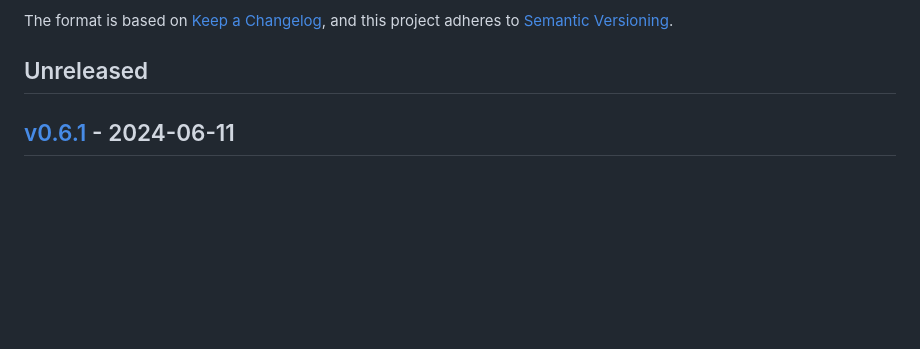
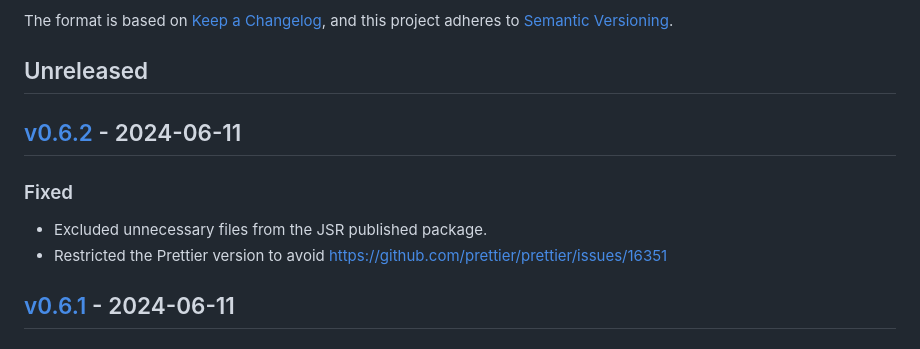
Before and after one commit to ezzatron/nvector-js, a Markdown page: CHANGELOG.md, the part around the change. Rendered like a GitHub page; blank space fills up the shorter version.

Commit message:
Bump to v0.6.2

```diff
--- a/CHANGELOG.md
+++ b/CHANGELOG.md
@@ -9,6 +9,16 @@ Versioning].
 [semantic versioning]: https://semver.org/spec/v2.0.0.html
 
 ## Unreleased
+
+## [v0.6.2] - 2024-06-11
+
+[v0.6.2]: https://github.com/ezzatron/nvector-js/releases/tag/v0.6.2
+
+### Fixed
+
+- Excluded unnecessary files from the JSR published package.
+- Restricted the Prettier version to avoid
+  https://github.com/prettier/prettier/issues/16351
 
 ## [v0.6.1] - 2024-06-11
 
```
